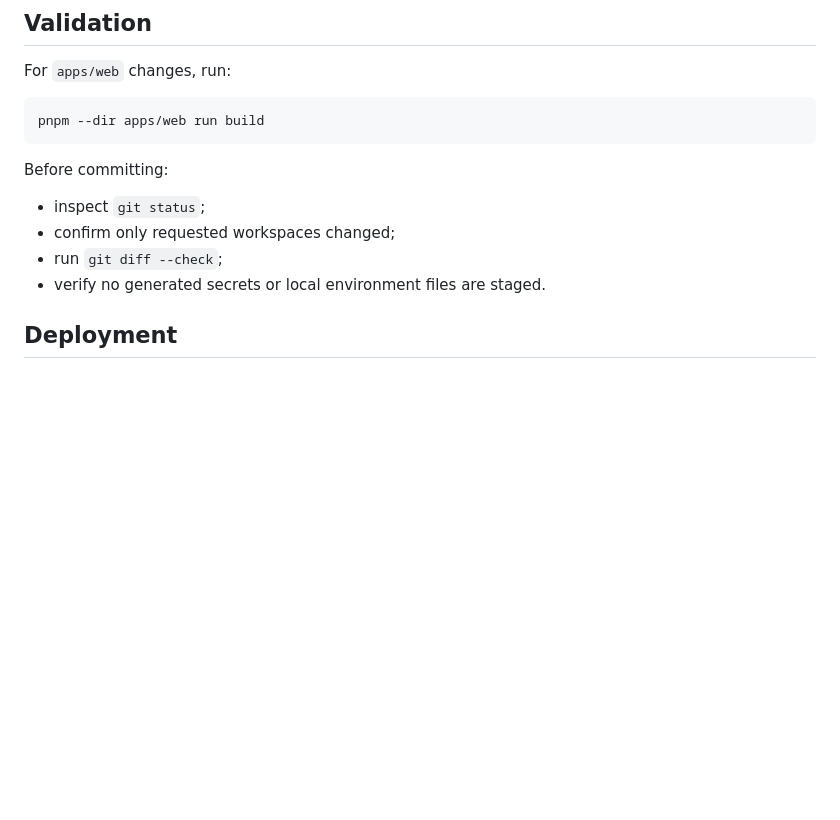
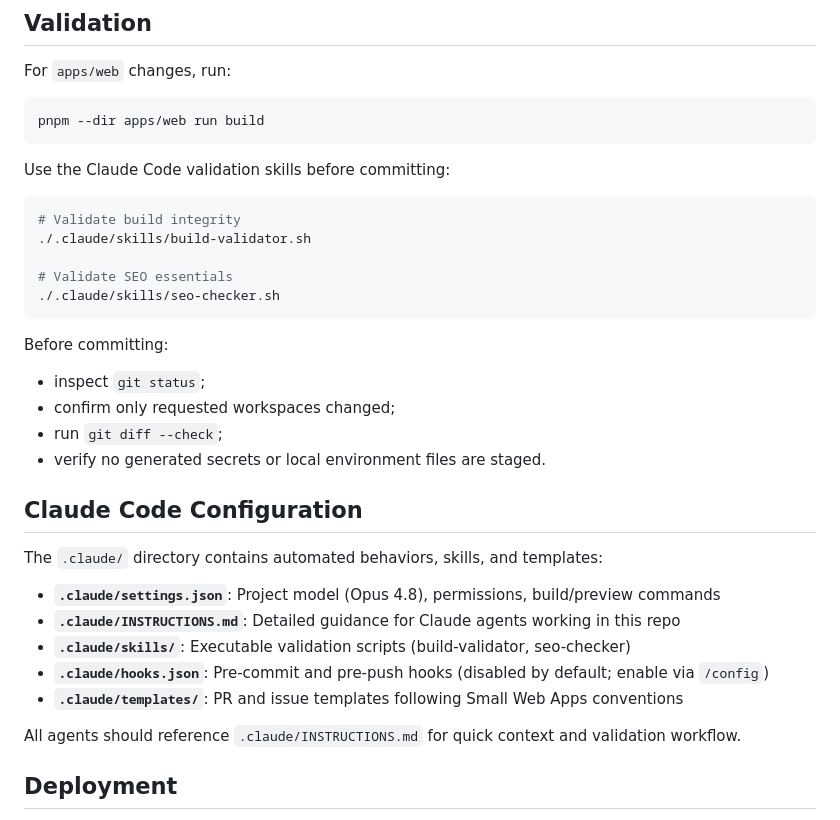
Before and after one commit to LucasHenriqueDiniz/smallwebapps, a Markdown page: CLAUDE.md, the part around the change. GitHub-like rendering; blank space fills up the shorter version.

Commit message:
Add agent reference guide to .claude configuration

````diff
--- a/CLAUDE.md
+++ b/CLAUDE.md
@@ -82,12 +82,34 @@ For `apps/web` changes, run:
 pnpm --dir apps/web run build
 ```
 
+Use the Claude Code validation skills before committing:
+
+```bash
+# Validate build integrity
+./.claude/skills/build-validator.sh
+
+# Validate SEO essentials
+./.claude/skills/seo-checker.sh
+```
+
 Before committing:
 
 - inspect `git status`;
 - confirm only requested workspaces changed;
 - run `git diff --check`;
 - verify no generated secrets or local environment files are staged.
+
+## Claude Code Configuration
+
+The `.claude/` directory contains automated behaviors, skills, and templates:
+
+- **`.claude/settings.json`**: Project model (Opus 4.8), permissions, build/preview commands
+- **`.claude/INSTRUCTIONS.md`**: Detailed guidance for Claude agents working in this repo
+- **`.claude/skills/`**: Executable validation scripts (build-validator, seo-checker)
+- **`.claude/hooks.json`**: Pre-commit and pre-push hooks (disabled by default; enable via `/config`)
+- **`.claude/templates/`**: PR and issue templates following Small Web Apps conventions
+
+All agents should reference `.claude/INSTRUCTIONS.md` for quick context and validation workflow.
 
 ## Deployment
 
````
Also changed, not shown: .claude/AGENT_REFERENCE.md (added, +193 -0 lines).
